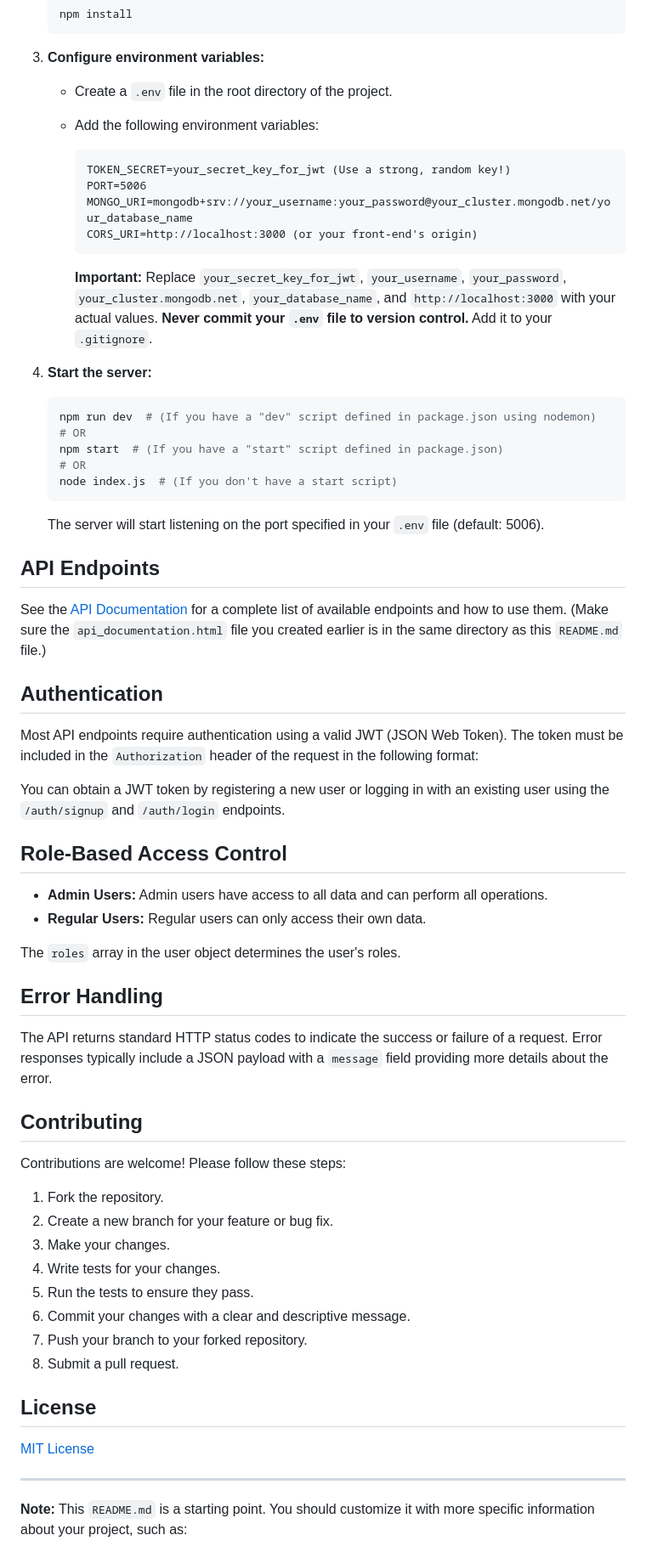
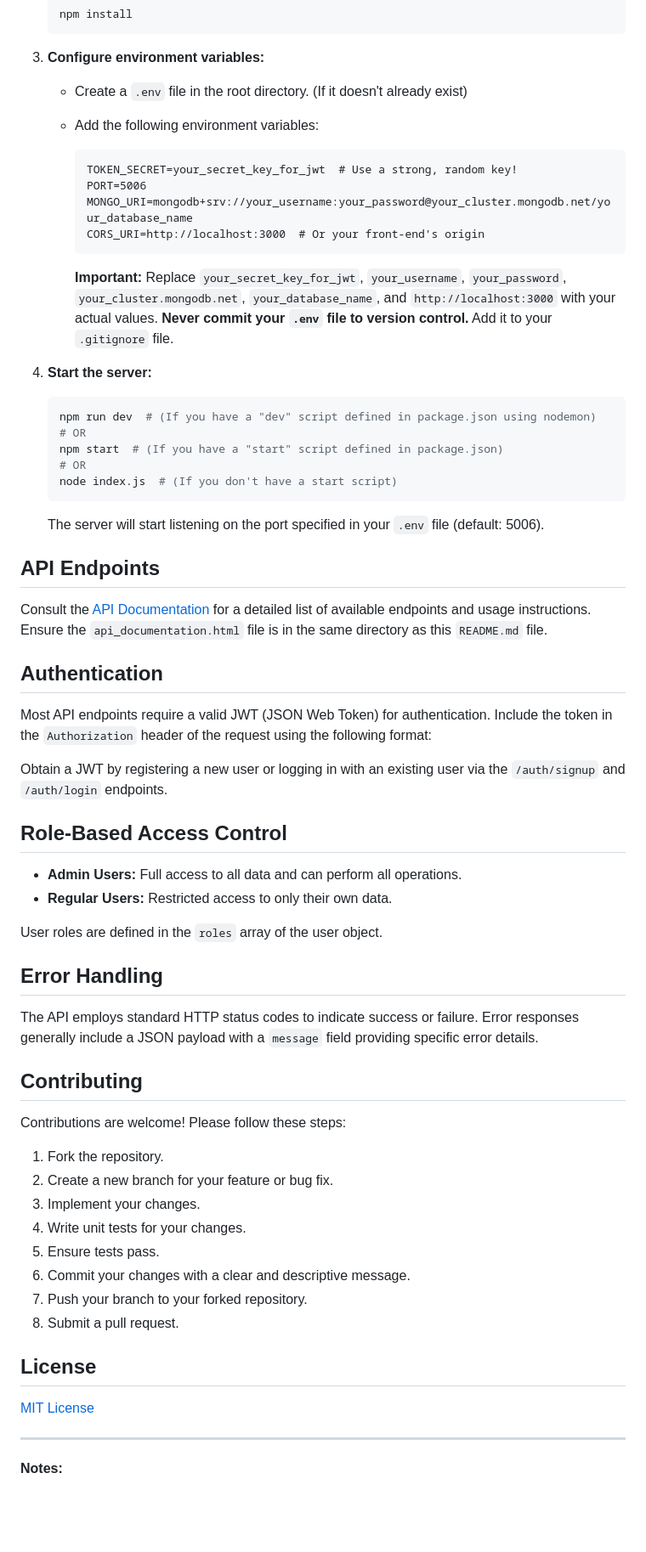
Before and after one commit to KelvinF87/server-k, a Markdown page: README.md, the part around one of its changes. Shown at 85% size. GitHub-like rendering; blank space fills up the shorter version.

````diff
--- a/README.md
+++ b/README.md
@@ -51,17 +55,17 @@ SERVER-K is a RESTful API built with Node.js, Express, and MongoDB, designed for
 
 3.  **Configure environment variables:**
 
-    *   Create a `.env` file in the root directory of the project.
+    *   Create a `.env` file in the root directory.  (If it doesn't already exist)
     *   Add the following environment variables:
 
         ```
-        TOKEN_SECRET=your_secret_key_for_jwt (Use a strong, random key!)
+        TOKEN_SECRET=your_secret_key_for_jwt  # Use a strong, random key!
         PORT=5006
         MONGO_URI=mongodb+srv://your_username:your_password@your_cluster.mongodb.net/your_database_name
-        CORS_URI=http://localhost:3000 (or your front-end's origin)
+        CORS_URI=http://localhost:3000  # Or your front-end's origin
         ```
 
-        **Important:** Replace `your_secret_key_for_jwt`, `your_username`, `your_password`, `your_cluster.mongodb.net`, `your_database_name`, and `http://localhost:3000` with your actual values.  **Never commit your `.env` file to version control.**  Add it to your `.gitignore`.
+        **Important:** Replace `your_secret_key_for_jwt`, `your_username`, `your_password`, `your_cluster.mongodb.net`, `your_database_name`, and `http://localhost:3000` with your actual values. **Never commit your `.env` file to version control.** Add it to your `.gitignore` file.
 
 4.  **Start the server:**
 
@@ -77,25 +81,25 @@ SERVER-K is a RESTful API built with Node.js, Express, and MongoDB, designed for
 
 ## API Endpoints
 
-See the [API Documentation](api_documentation.html) for a complete list of available endpoints and how to use them.  (Make sure the `api_documentation.html` file you created earlier is in the same directory as this `README.md` file.)
+Consult the [API Documentation](api_documentation.html) for a detailed list of available endpoints and usage instructions. Ensure the `api_documentation.html` file is in the same directory as this `README.md` file.
 
 ## Authentication
 
-Most API endpoints require authentication using a valid JWT (JSON Web Token).  The token must be included in the `Authorization` header of the request in the following format:
+Most API endpoints require a valid JWT (JSON Web Token) for authentication. Include the token in the `Authorization` header of the request using the following format:
 
 
-You can obtain a JWT token by registering a new user or logging in with an existing user using the `/auth/signup` and `/auth/login` endpoints.
+Obtain a JWT by registering a new user or logging in with an existing user via the `/auth/signup` and `/auth/login` endpoints.
 
 ## Role-Based Access Control
 
-*   **Admin Users:** Admin users have access to all data and can perform all operations.
-*   **Regular Users:** Regular users can only access their own data.
+*   **Admin Users:** Full access to all data and can perform all operations.
+*   **Regular Users:**  Restricted access to only their own data.
 
-The `roles` array in the user object determines the user's roles.
+User roles are defined in the `roles` array of the user object.
 
 ## Error Handling
 
-The API returns standard HTTP status codes to indicate the success or failure of a request.  Error responses typically include a JSON payload with a `message` field providing more details about the error.
+The API employs standard HTTP status codes to indicate success or failure. Error responses generally include a JSON payload with a `message` field providing specific error details.
 
 ## Contributing
 
@@ -103,9 +107,9 @@ Contributions are welcome! Please follow these steps:
 
 1.  Fork the repository.
 2.  Create a new branch for your feature or bug fix.
-3.  Make your changes.
-4.  Write tests for your changes.
-5.  Run the tests to ensure they pass.
+3.  Implement your changes.
+4.  Write unit tests for your changes.
+5.  Ensure tests pass.
 6.  Commit your changes with a clear and descriptive message.
 7.  Push your branch to your forked repository.
 8.  Submit a pull request.
@@ -116,5 +120,5 @@ Contributions are welcome! Please follow these steps:
 
 ---
 
-**Note:** This `README.md` is a starting point.  You should customize it with more specific information about your project, such as:
+**Notes:**
 
````
Also changed, not shown: other parts of README.md (+60 -22 lines).
